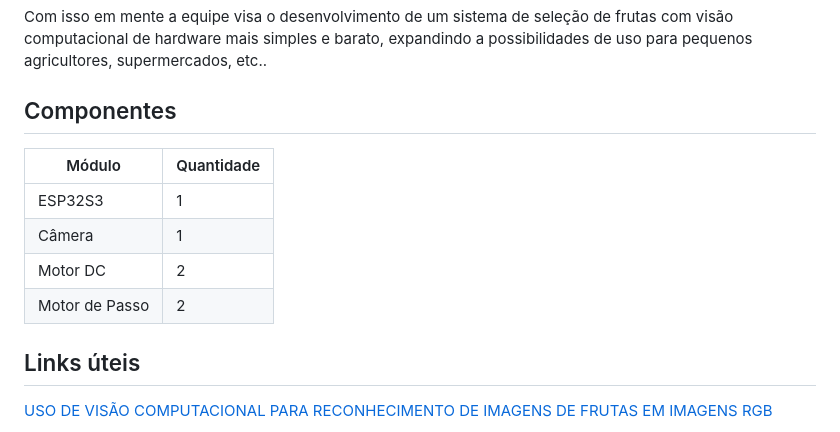
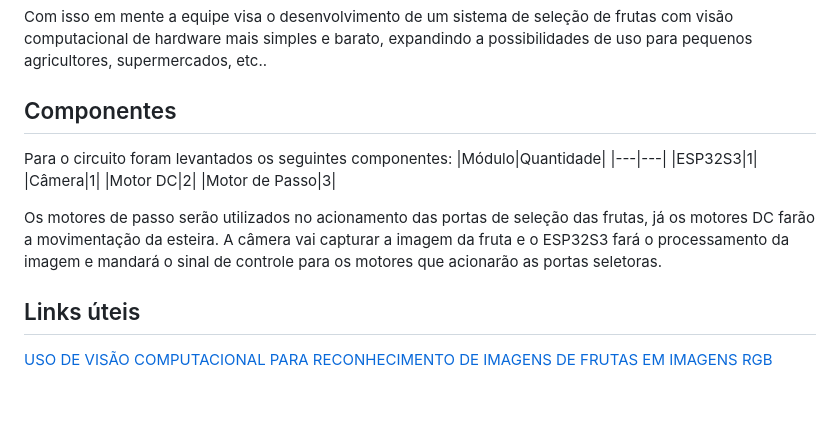
Before and after one commit to Jaumm111/PI3-2025-1, a Markdown page: README.md, the part around the change. GitHub-like rendering; blank space fills up the shorter version.

```diff
--- a/README.md
+++ b/README.md
@@ -29,12 +29,15 @@ Enquanto um produto de alto custo possa oferecer velocidade, robustez e precisã
 Com isso em mente a equipe visa o desenvolvimento de um sistema de seleção de frutas com visão computacional de hardware mais simples e barato, expandindo a possibilidades de uso para pequenos agricultores, supermercados, etc..
 
 ## Componentes
+Para o circuito foram levantados os seguintes componentes:
 |Módulo|Quantidade|
 |---|---|
 |ESP32S3|1|
 |Câmera|1|
 |Motor DC|2|
-|Motor de Passo|2|
+|Motor de Passo|3|
+
+Os motores de passo serão utilizados no acionamento das portas de seleção das frutas, já os motores DC farão a movimentação da esteira. A câmera vai capturar a imagem da fruta e o ESP32S3 fará o processamento da imagem e mandará o sinal de controle para os motores que acionarão as portas seletoras.
 
 ## Links úteis
 
```
